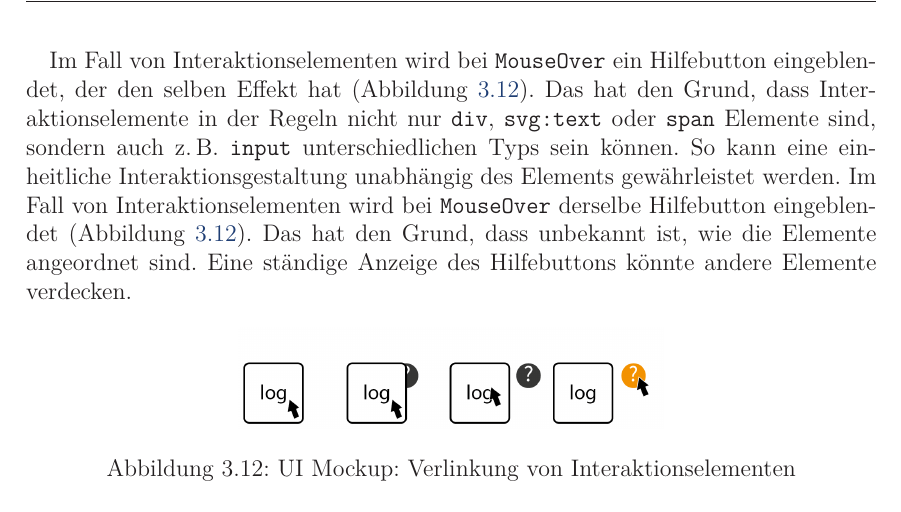
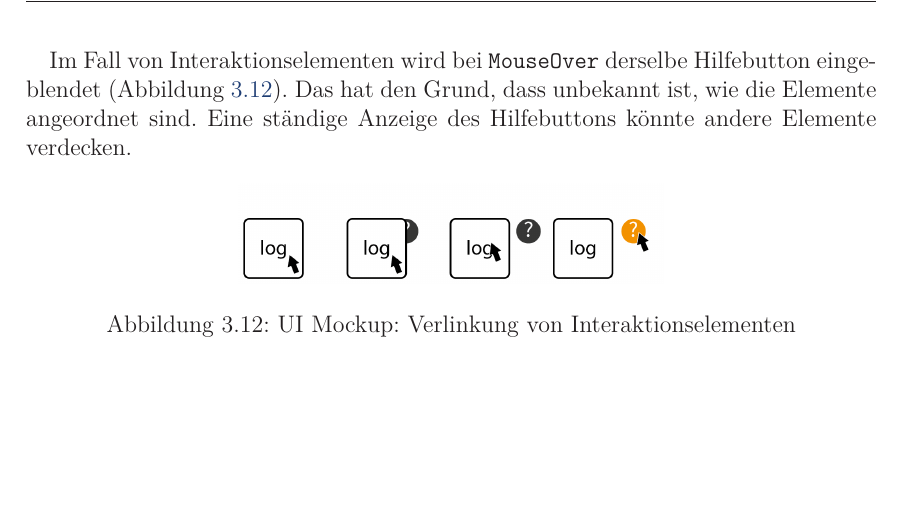
Before and after one commit to prayerslayer/diplomarbeit, a LaTeX thesis (da_piccolotto.tex): part of page 52 of 76, cut so that both start at the same text, the shorter picture padded with empty space. Compiled offline with pdfLaTeX; an older LaTeX class or package is replaced by its successor.

Commit message:
noch mal

```diff
--- a/da_piccolotto.tex
+++ b/da_piccolotto.tex
@@ -1161,7 +1161,6 @@ Bei Legenden und Freitext wird hinter die entsprechend markierten DOM Elemente (
    \label{figure:verlinkung}
 \end{figure}
 
-Im Fall von Interaktionselementen wird bei \texttt{MouseOver} ein Hilfebutton eingeblendet, der den selben Effekt hat (Abbildung~\ref{figure:verlinkung-bedienung}). Das hat den Grund, dass Interaktionselemente in der Regeln nicht nur \texttt{div}, \texttt{svg:text} oder \texttt{span} Elemente sind, sondern auch z.\,B. \texttt{input} unterschiedlichen Typs sein können. So kann eine einheitliche Interaktionsgestaltung unabhängig des Elements gewährleistet werden.
 Im Fall von Interaktionselementen wird bei \texttt{MouseOver} derselbe Hilfebutton eingeblendet (Abbildung~\ref{figure:verlinkung-bedienung}). Das hat den Grund, dass unbekannt ist, wie die Elemente angeordnet sind. Eine ständige Anzeige des Hilfebuttons könnte andere Elemente verdecken.
 
 \begin{figure}[htbp]
```
